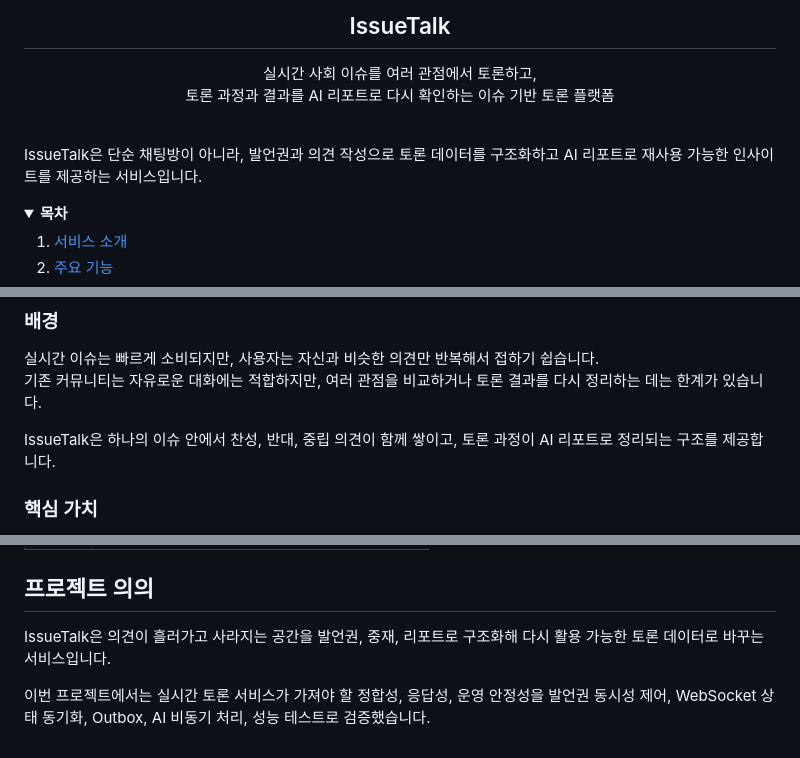
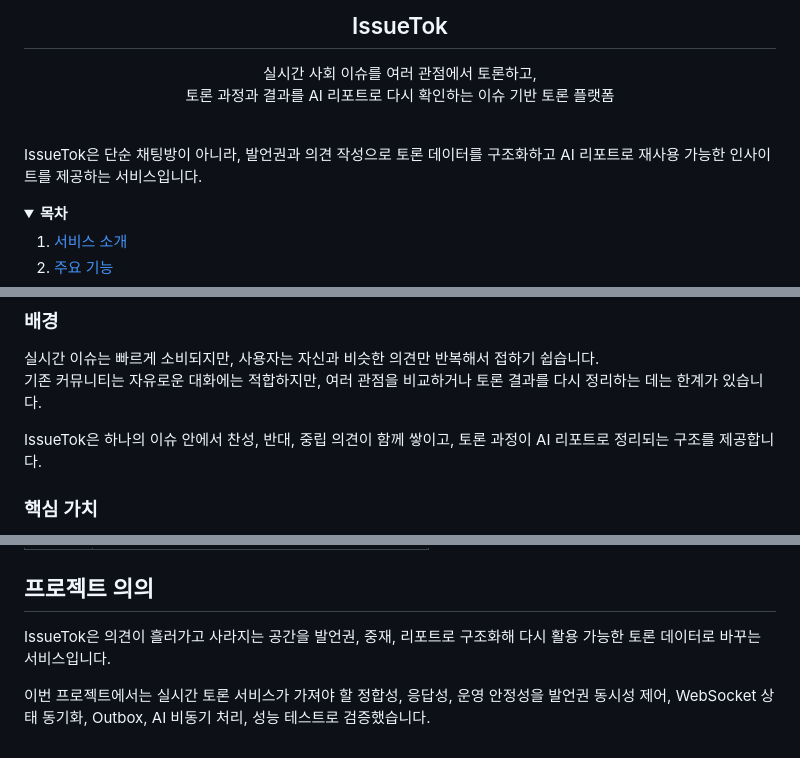
Before and after one commit to prgrms-be-devcourse/NBE9-11-final-Team12, a Markdown page: README.md, 3 parts joined by grey strips. GitHub-like rendering.

Commit message:
README.md 수정

```diff
--- a/README.md
+++ b/README.md
@@ -1,5 +1,5 @@
 <div align="center">
-  <h2>IssueTalk</h2>
+  <h2>IssueTok</h2>
   <p>
     실시간 사회 이슈를 여러 관점에서 토론하고,<br>
     토론 과정과 결과를 AI 리포트로 다시 확인하는 이슈 기반 토론 플랫폼
@@ -8,7 +8,7 @@
 
 <br>
 
-IssueTalk은 단순 채팅방이 아니라, 발언권과 의견 작성으로 토론 데이터를 구조화하고 AI 리포트로 재사용 가능한 인사이트를 제공하는 서비스입니다.
+IssueTok은 단순 채팅방이 아니라, 발언권과 의견 작성으로 토론 데이터를 구조화하고 AI 리포트로 재사용 가능한 인사이트를 제공하는 서비스입니다.
 
 <details open>
 <summary><strong>목차</strong></summary>
@@ -34,7 +34,7 @@ IssueTalk은 단순 채팅방이 아니라, 발언권과 의견 작성으로 토
 실시간 이슈는 빠르게 소비되지만, 사용자는 자신과 비슷한 의견만 반복해서 접하기 쉽습니다.
 기존 커뮤니티는 자유로운 대화에는 적합하지만, 여러 관점을 비교하거나 토론 결과를 다시 정리하는 데는 한계가 있습니다.
 
-IssueTalk은 하나의 이슈 안에서 찬성, 반대, 중립 의견이 함께 쌓이고, 토론 과정이 AI 리포트로 정리되는 구조를 제공합니다.
+IssueTok은 하나의 이슈 안에서 찬성, 반대, 중립 의견이 함께 쌓이고, 토론 과정이 AI 리포트로 정리되는 구조를 제공합니다.
 
 ### 핵심 가치
 
@@ -382,6 +382,6 @@ k6 run performance/k6/core-api-mixed.js
 
 ## 프로젝트 의의
 
-IssueTalk은 의견이 흘러가고 사라지는 공간을 발언권, 중재, 리포트로 구조화해 다시 활용 가능한 토론 데이터로 바꾸는 서비스입니다.
+IssueTok은 의견이 흘러가고 사라지는 공간을 발언권, 중재, 리포트로 구조화해 다시 활용 가능한 토론 데이터로 바꾸는 서비스입니다.
 
 이번 프로젝트에서는 실시간 토론 서비스가 가져야 할 정합성, 응답성, 운영 안정성을 발언권 동시성 제어, WebSocket 상태 동기화, Outbox, AI 비동기 처리, 성능 테스트로 검증했습니다.
```
